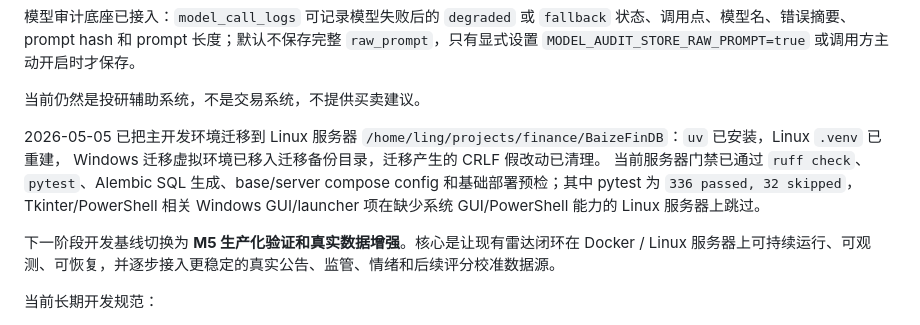
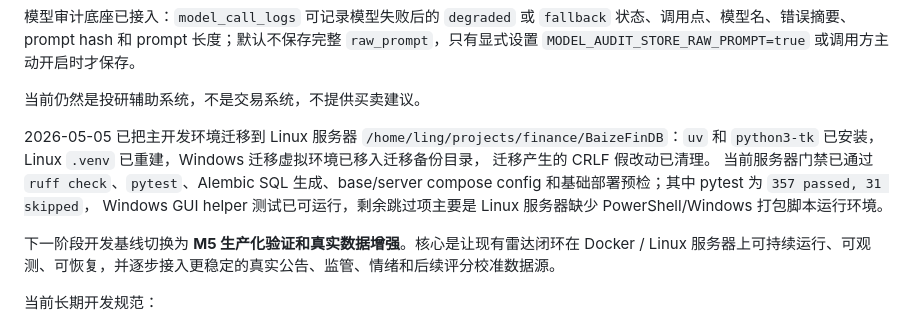
Before and after one commit to Piracola/BaizeFinDB, a Markdown page: docs/PROJECT_STATUS.md, the part around the change. GitHub-like rendering.

```diff
--- a/docs/PROJECT_STATUS.md
+++ b/docs/PROJECT_STATUS.md
@@ -31,12 +31,13 @@ Linux 服务端部署骨架已完成：包含 API Dockerfile、server compose ov
 当前仍然是投研辅助系统，不是交易系统，不提供买卖建议。
 
 2026-05-05 已把主开发环境迁移到 Linux 服务器
-`/home/ling/projects/finance/BaizeFinDB`：`uv` 已安装，Linux `.venv` 已重建，
-Windows 迁移虚拟环境已移入迁移备份目录，迁移产生的 CRLF 假改动已清理。
+`/home/ling/projects/finance/BaizeFinDB`：`uv` 和 `python3-tk` 已安装，
+Linux `.venv` 已重建，Windows 迁移虚拟环境已移入迁移备份目录，
+迁移产生的 CRLF 假改动已清理。
 当前服务器门禁已通过 `ruff check`、`pytest`、Alembic SQL 生成、base/server
-compose config 和基础部署预检；其中 pytest 为 `336 passed, 32 skipped`，
-Tkinter/PowerShell 相关 Windows GUI/launcher 项在缺少系统 GUI/PowerShell
-能力的 Linux 服务器上跳过。
+compose config 和基础部署预检；其中 pytest 为 `357 passed, 31 skipped`，
+Windows GUI helper 测试已可运行，剩余跳过项主要是 Linux 服务器缺少
+PowerShell/Windows 打包脚本运行环境。
 
 下一阶段开发基线切换为 **M5 生产化验证和真实数据增强**。核心是让现有雷达闭环在 Docker / Linux 服务器上可持续运行、可观测、可恢复，并逐步接入更稳定的真实公告、监管、情绪和后续评分校准数据源。
 
```
Also changed, not shown: 项目开发总文档.md (+5 -5 lines).
